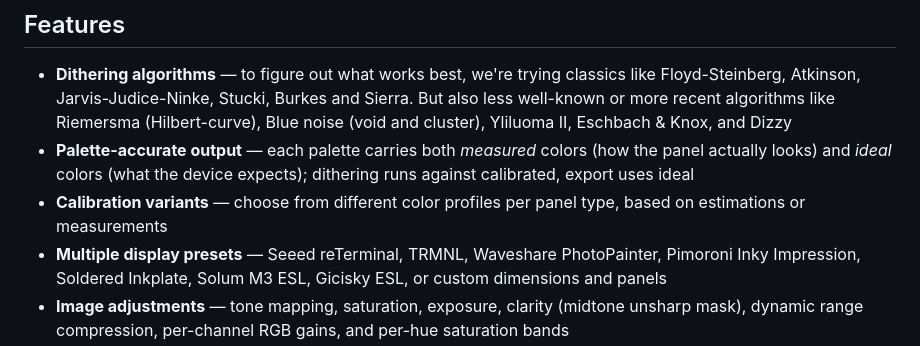
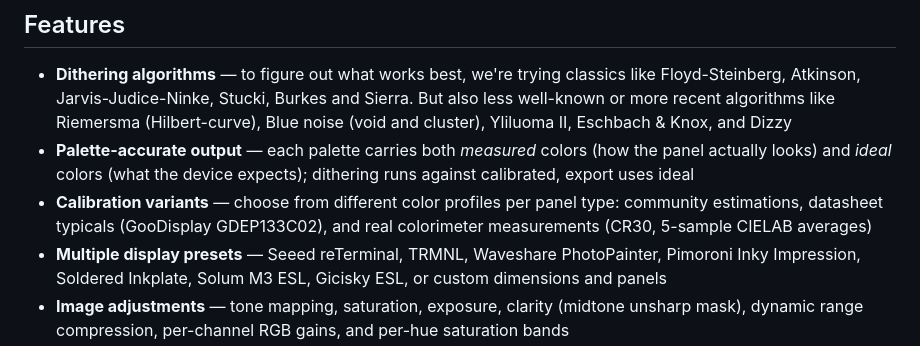
Before and after one commit to GuySie/opendithering, a Markdown page: README.md, the part around the change. Drawn GitHub-style.

```diff
--- a/README.md
+++ b/README.md
@@ -12,7 +12,7 @@ This app is an experiment to find the optimal dithering algorithm and settings f
 
 - **Dithering algorithms** — to figure out what works best, we're trying classics like Floyd-Steinberg, Atkinson, Jarvis-Judice-Ninke, Stucki, Burkes and Sierra. But also less well-known or more recent algorithms like Riemersma (Hilbert-curve), Blue noise (void and cluster), Yliluoma II, Eschbach & Knox, and Dizzy
 - **Palette-accurate output** — each palette carries both *measured* colors (how the panel actually looks) and *ideal* colors (what the device expects); dithering runs against calibrated, export uses ideal
-- **Calibration variants** — choose from different color profiles per panel type, based on estimations or measurements
+- **Calibration variants** — choose from different color profiles per panel type: community estimations, datasheet typicals (GooDisplay GDEP133C02), and real colorimeter measurements (CR30, 5-sample CIELAB averages)
 - **Multiple display presets** — Seeed reTerminal, TRMNL, Waveshare PhotoPainter, Pimoroni Inky Impression, Soldered Inkplate, Solum M3 ESL, Gicisky ESL, or custom dimensions and panels
 - **Image adjustments** — tone mapping, saturation, exposure, clarity (midtone unsharp mask), dynamic range compression, per-channel RGB gains, and per-hue saturation bands
 - **Auto Expose** — one-click histogram-based tone normalisation; derives exposure and contrast from OKLab luminance statistics as a starting point
```
Also changed, not shown: CLAUDE.md (+6 -0 lines).
